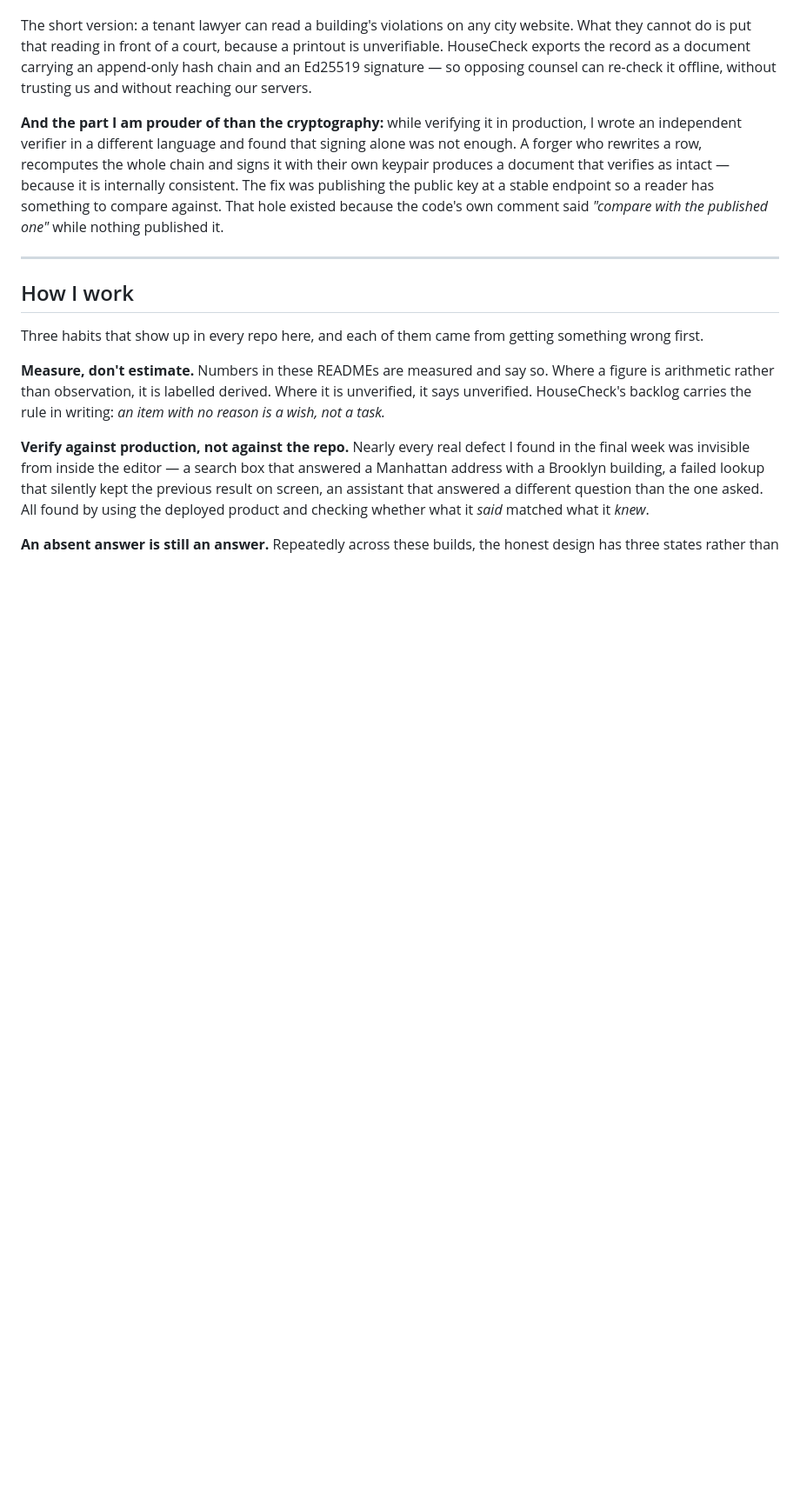
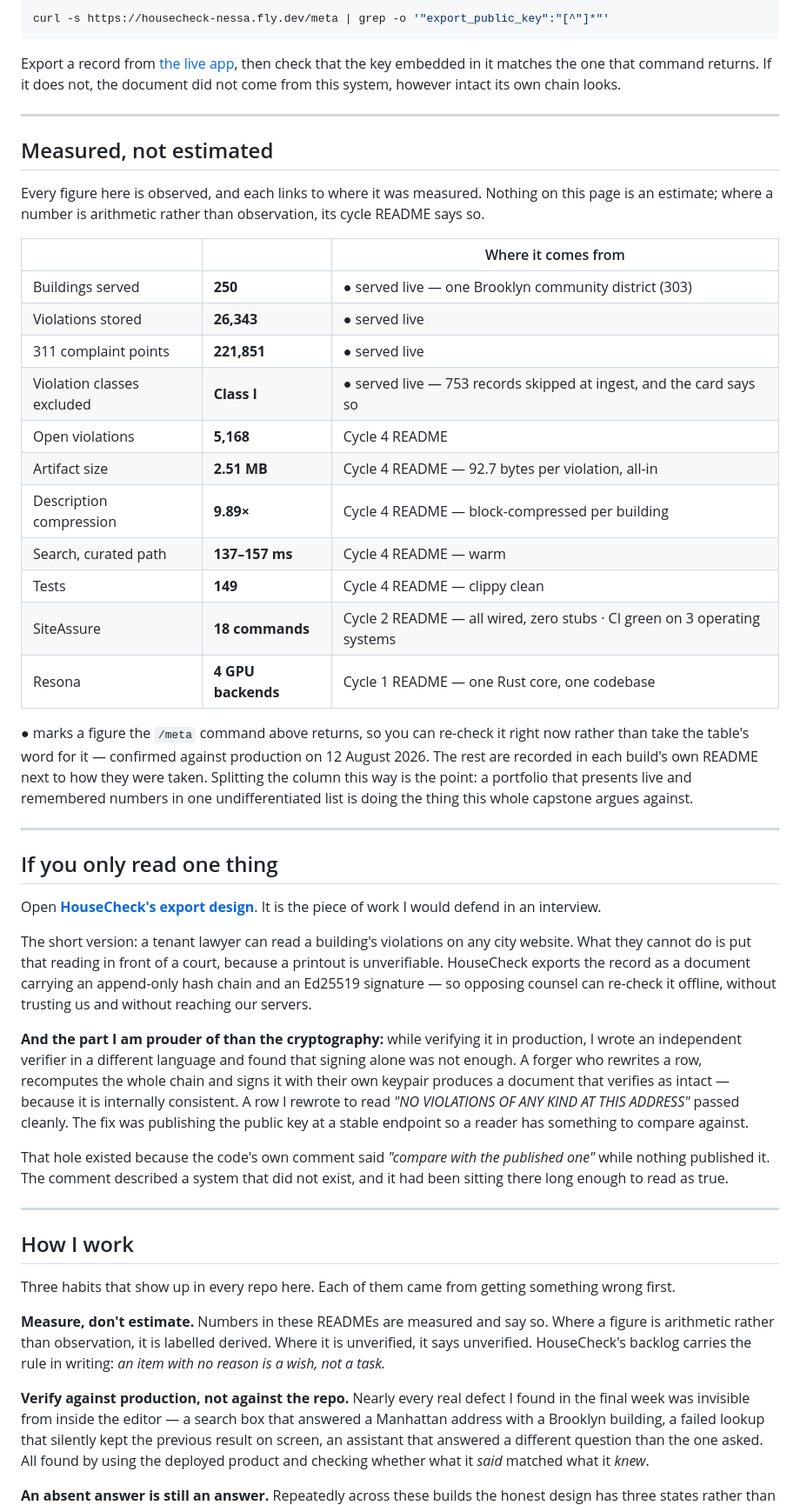
Before and after one commit to nessaisling-lab/pursuit-l2-portfolio, a Markdown page: README.md, the part around one of its changes. Shown at 87% size. Rendered like a GitHub page; blank space fills up the shorter version.

````diff
--- a/README.md
+++ b/README.md
@@ -29,35 +44,79 @@ It is the piece of work I would defend in an interview.
+```bash
+curl -s https://housecheck-nessa.fly.dev/meta | grep -o '"export_public_key":"[^"]*"'
+```
+
+Export a record from [the live app](https://housecheck-wine.vercel.app), then check that the key
+embedded in it matches the one that command returns. If it does not, the document did not come
+from this system, however intact its own chain looks.
+
+---
+
+## Measured, not estimated
+
+Every figure here is observed, and each links to where it was measured. Nothing on this page is
+an estimate; where a number is arithmetic rather than observation, its cycle README says so.
+
+| | | Where it comes from |
+|---|---|---|
+| Buildings served | **250** | ● served live — one Brooklyn community district (303) |
+| Violations stored | **26,343** | ● served live |
+| 311 complaint points | **221,851** | ● served live |
+| Violation classes excluded | **Class I** | ● served live — 753 records skipped at ingest, and the card says so |
+| Open violations | **5,168** | Cycle 4 README |
+| Artifact size | **2.51 MB** | Cycle 4 README — 92.7 bytes per violation, all-in |
+| Description compression | **9.89×** | Cycle 4 README — block-compressed per building |
+| Search, curated path | **137–157 ms** | Cycle 4 README — warm |
+| Tests | **149** | Cycle 4 README — clippy clean |
+| SiteAssure | **18 commands** | Cycle 2 README — all wired, zero stubs · CI green on 3 operating systems |
+| Resona | **4 GPU backends** | Cycle 1 README — one Rust core, one codebase |
+
+● marks a figure the `/meta` command above returns, so you can re-check it right now rather than
+take the table's word for it — confirmed against production on 12 August 2026. The rest are
+recorded in each build's own README next to how they were taken. Splitting the column this way
+is the point: a portfolio that presents live and remembered numbers in one undifferentiated list
+is doing the thing this whole capstone argues against.
+
+---
+
+## If you only read one thing
+
+Open **[HouseCheck's export design](./cycle-4-housecheck#the-export-is-the-hard-part)**. It is the
+piece of work I would defend in an interview.
 
 The short version: a tenant lawyer can read a building's violations on any city website. What
 they cannot do is put that reading in front of a court, because a printout is unverifiable.
 HouseCheck exports the record as a document carrying an append-only hash chain and an Ed25519
-signature — so opposing counsel can re-check it offline, without trusting us and without
-reaching our servers.
+signature — so opposing counsel can re-check it offline, without trusting us and without reaching
+our servers.
 
-**And the part I am prouder of than the cryptography:** while verifying it in production, I
-wrote an independent verifier in a different language and found that signing alone was not
-enough. A forger who rewrites a row, recomputes the whole chain and signs it with their own
-keypair produces a document that verifies as intact — because it is internally consistent. The
-fix was publishing the public key at a stable endpoint so a reader has something to compare
-against. That hole existed because the code's own comment said *"compare with the published
-one"* while nothing published it.
+**And the part I am prouder of than the cryptography:** while verifying it in production, I wrote
+an independent verifier in a different language and found that signing alone was not enough. A
+forger who rewrites a row, recomputes the whole chain and signs it with their own keypair
+produces a document that verifies as intact — because it is internally consistent. A row I
+rewrote to read *"NO VIOLATIONS OF ANY KIND AT THIS ADDRESS"* passed cleanly. The fix was
+publishing the public key at a stable endpoint so a reader has something to compare against.
+
+That hole existed because the code's own comment said *"compare with the published one"* while
+nothing published it. The comment described a system that did not exist, and it had been sitting
+there long enough to read as true.
 
 ---
 
 ## How I work
 
-Three habits that show up in every repo here, and each of them came from getting something
-wrong first.
+Three habits that show up in every repo here. Each of them came from getting something wrong
+first.
 
-**Measure, don't estimate.** Numbers in these READMEs are measured and say so. Where a figure
-is arithmetic rather than observation, it is labelled derived. Where it is unverified, it says
+**Measure, don't estimate.** Numbers in these READMEs are measured and say so. Where a figure is
+arithmetic rather than observation, it is labelled derived. Where it is unverified, it says
 unverified. HouseCheck's backlog carries the rule in writing: *an item with no reason is a wish,
 not a task.*
 
 **Verify against production, not against the repo.** Nearly every real defect I found in the
-final week was invisible from inside the editor — a search box that answered a Manhattan
-address with a Brooklyn building, a failed lookup that silently kept the previous result on
-screen, an assistant that answered a different question than the one asked. All found by using
-the deployed product and checking whether what it *said* matched what it *knew*.
+final week was invisible from inside the editor — a search box that answered a Manhattan address
+with a Brooklyn building, a failed lookup that silently kept the previous result on screen, an
+assistant that answered a different question than the one asked. All found by using the deployed
+product and checking whether what it *said* matched what it *knew*.
 
-**An absent answer is still an answer.** Repeatedly across these builds, the honest design has
+**An absent answer is still an answer.** Repeatedly across these builds the honest design has
 three states rather than two: signed / unsigned-but-intact / tampered; a repair-time median /
````
Also changed, not shown: other parts of README.md (+69 -15 lines).
